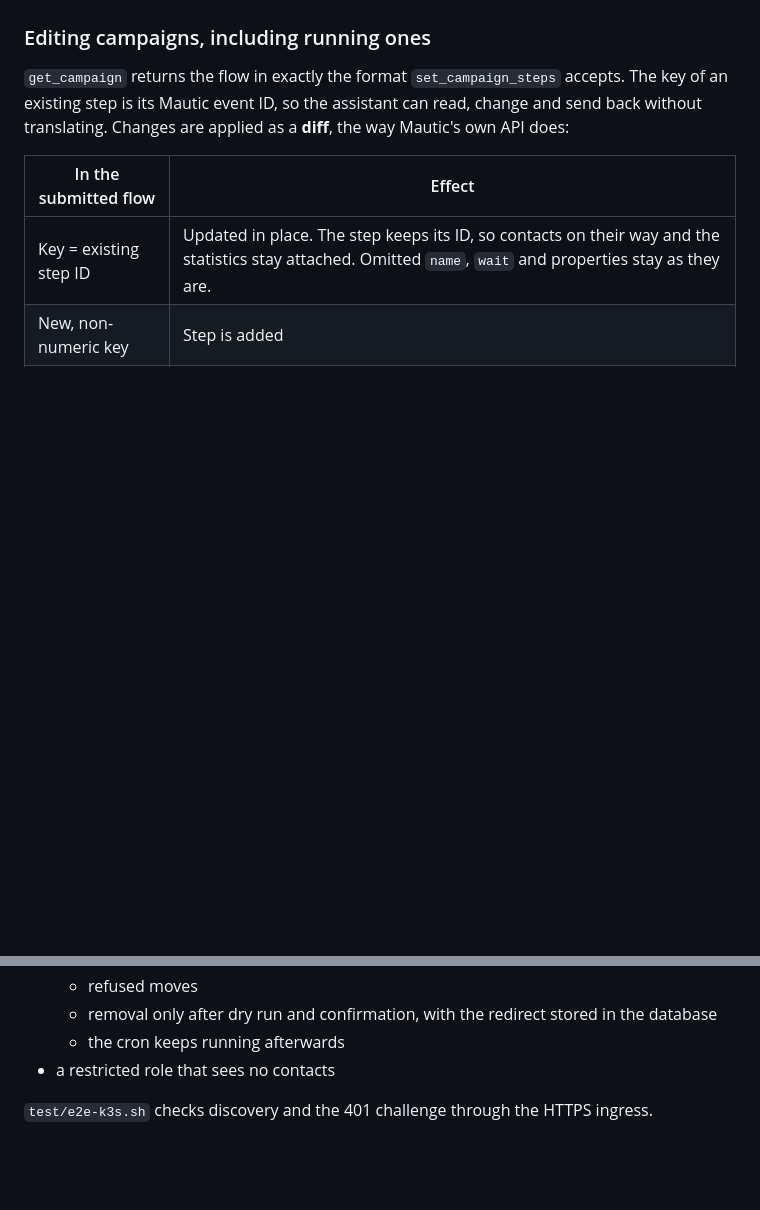
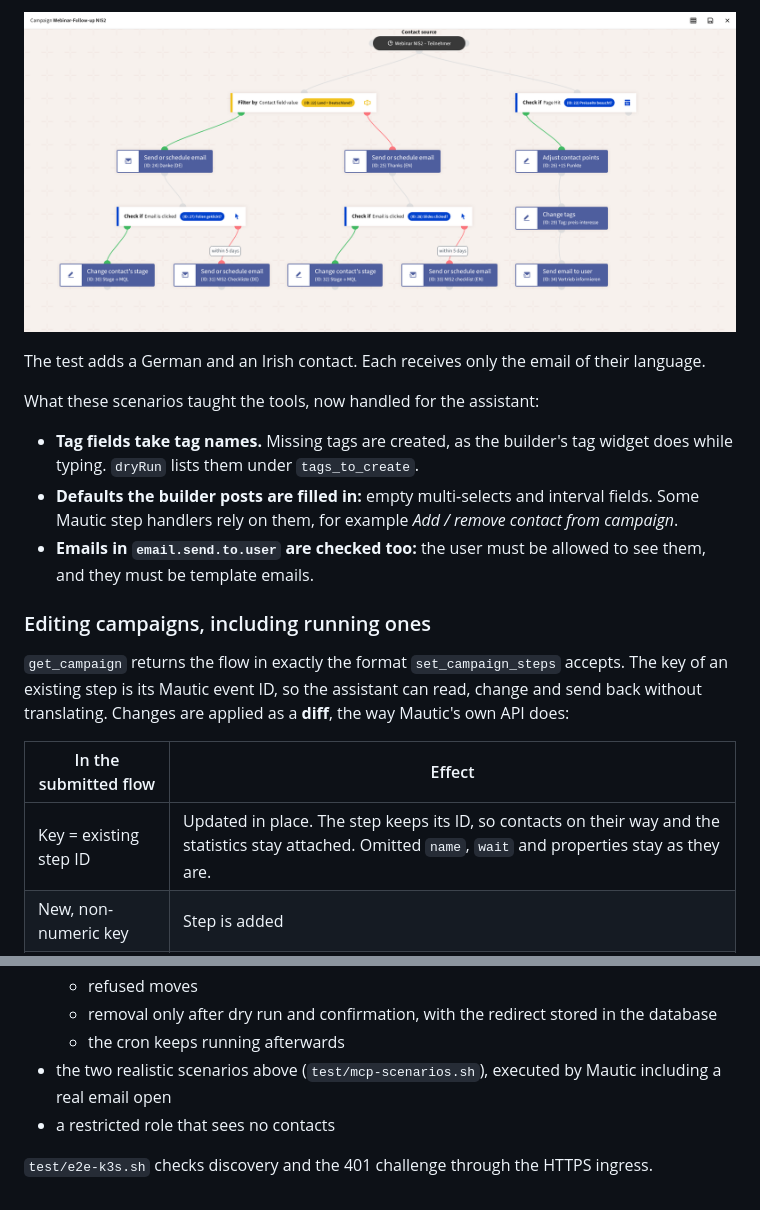
Before and after one commit to kopexa-grc/mautic-stack, a Markdown page: docs/mcp.md, 2 parts joined by grey strips. GitHub-like rendering; pictures changed too: docs/img/mcp-scenario-webinar-nis2.png (added); blank space fills up the shorter version.

```diff
--- a/docs/mcp.md
+++ b/docs/mcp.md
@@ -94,3 +139,17 @@ Steps are validated the way the builder validates them:
+![NIS2 webinar follow-up built via MCP](img/mcp-scenario-webinar-nis2.png)
+
+The test adds a German and an Irish contact. Each receives only the email
+of their language.
+
+What these scenarios taught the tools, now handled for the assistant:
+
+- **Tag fields take tag names.** Missing tags are created, as the builder's
+  tag widget does while typing. `dryRun` lists them under `tags_to_create`.
+- **Defaults the builder posts are filled in:** empty multi-selects and
+  interval fields. Some Mautic step handlers rely on them, for example
+  *Add / remove contact from campaign*.
+- **Emails in `email.send.to.user` are checked too:** the user must be
+  allowed to see them, and they must be template emails.
 
 ### Editing campaigns, including running ones
 
@@ -186,6 +245,8 @@ disabled Mautic user loses access immediately, even with a valid token.
   - refused moves
   - removal only after dry run and confirmation, with the redirect stored in the database
   - the cron keeps running afterwards
+- the two realistic scenarios above (`test/mcp-scenarios.sh`), executed by
+  Mautic including a real email open
 - a restricted role that sees no contacts
 
 `test/e2e-k3s.sh` checks discovery and the 401 challenge through the HTTPS
```
Also changed, not shown: other parts of docs/mcp.md (+45 -0 lines), docs/img/mcp-scenario-trial-onboarding.png (added), 8 other files.
